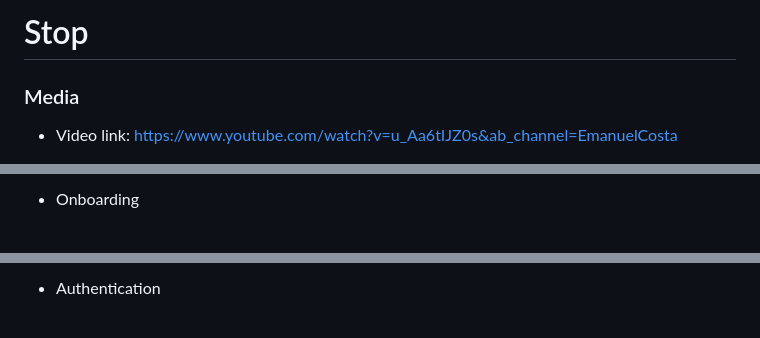
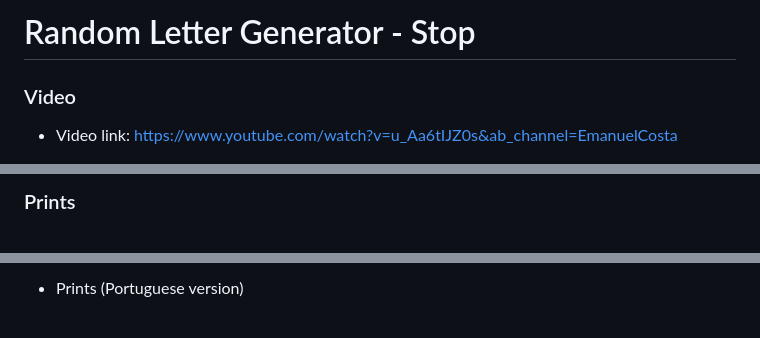
Before and after one commit to Emanuel-DSC/Random-Letter-Generator-Stop, a Markdown page: README.md, 3 parts joined by grey strips. GitHub-like rendering.

```diff
--- a/README.md
+++ b/README.md
@@ -1,5 +1,5 @@
-# Stop
+# Random Letter Generator - Stop
 
-### Media
+### Video
 
 * Video link: https://www.youtube.com/watch?v=u_Aa6tIJZ0s&ab_channel=EmanuelCosta
@@ -10,7 +11,7 @@
 </div>
 <br>
 
-* Onboarding
+### Prints
 
 <br>
 <div>
@@ -20,7 +23,7 @@
 </div>
 <br>
 
-* Authentication
+* Prints (Portuguese version)
 
 <br>
 <div>
```
Also changed, not shown: other parts of README.md (+12 -34 lines).
